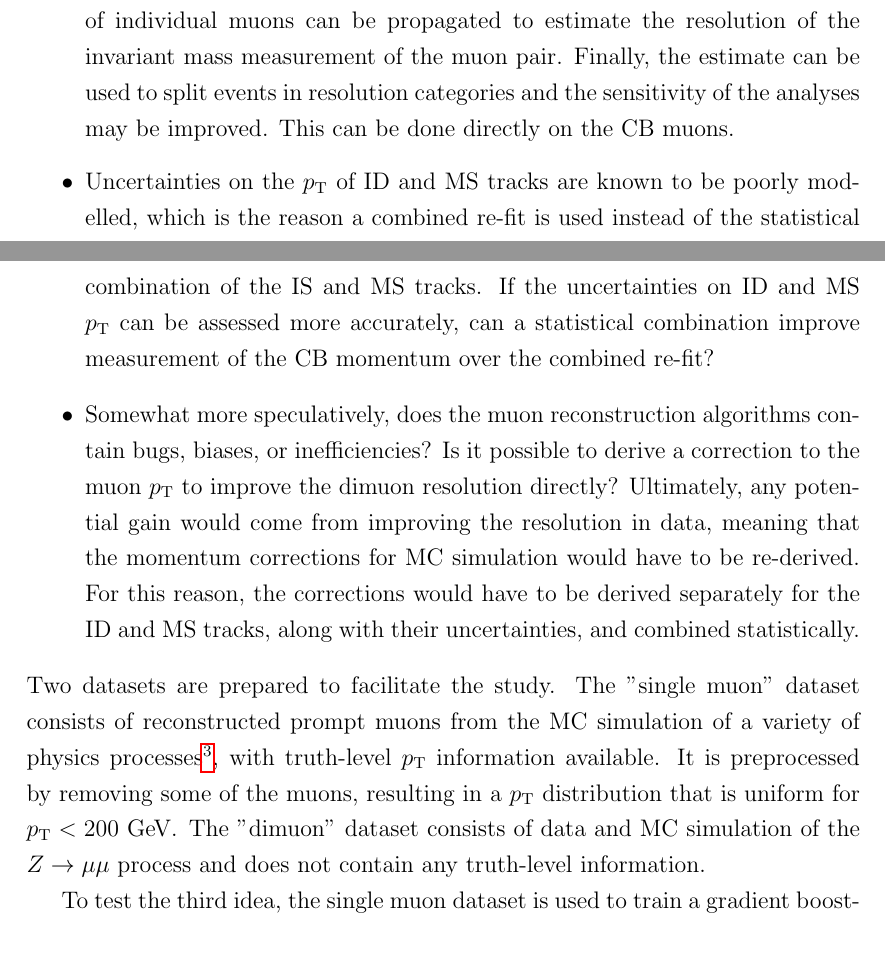
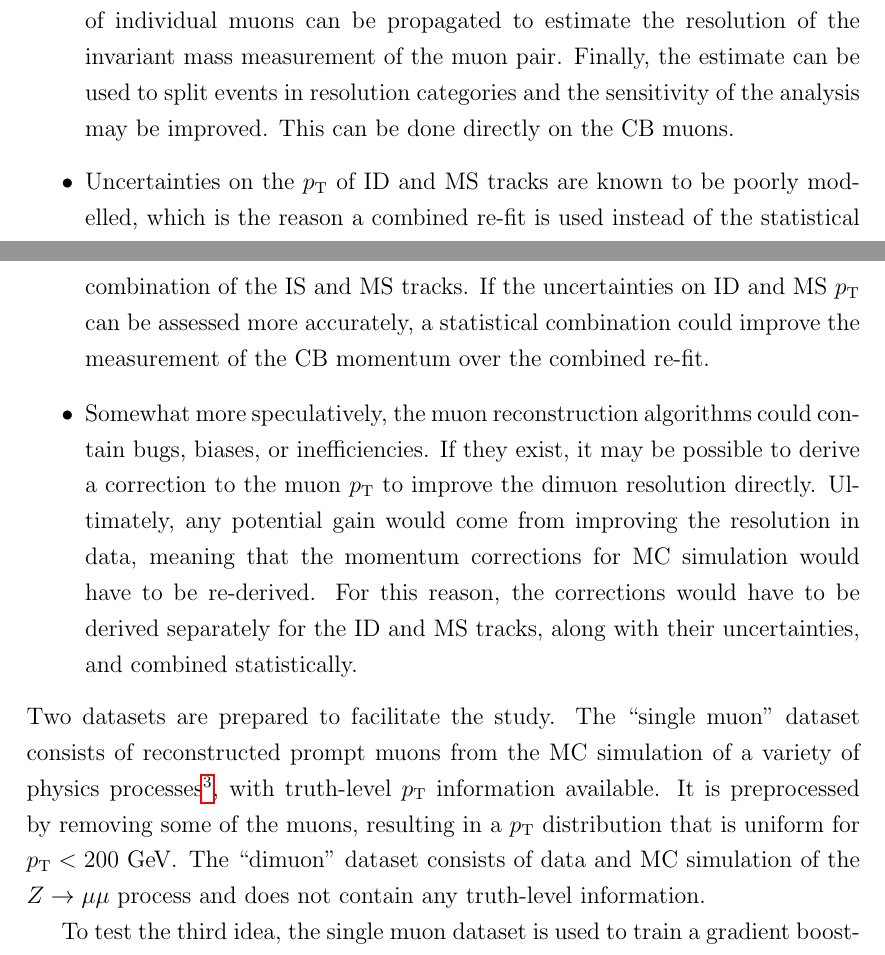
Before and after one commit to mzgubic/thesis, a LaTeX thesis (Hmumu.tex, which reads chapters/muons.tex): two parts of pages 46 and 47 of 57, joined at a grey line, cut so that both start at the same text. Compiled offline with pdfLaTeX.

Commit message:
fix tense in vader

```diff
--- a/chapters/muons.tex
+++ b/chapters/muons.tex
@@ -557,27 +557,31 @@ based on its kinematics and reconstruction quality metrics. The estimated
 resolution of individual muons can be propagated to estimate the resolution
 of the invariant mass measurement of the muon pair. Finally, the estimate
 can be used to split events in resolution categories and the sensitivity of
-the analyses may be improved. This can be done directly on the CB muons.
+the analysis may be improved. This can be done directly on the CB muons.
+
 \item Uncertainties on the $\pt$ of ID and MS tracks are known to be
 poorly modelled, which is the reason a combined re-fit is used instead of
 the statistical combination of the IS and MS tracks. If the uncertainties
-on ID and MS $\pt$ can be assessed more accurately, can a statistical
-combination improve measurement of the CB momentum over the combined re-fit?
-\item Somewhat more speculatively, does the muon reconstruction
-algorithms contain bugs, biases, or inefficiencies? Is it possible to
+on ID and MS $\pt$ can be assessed more accurately, a statistical
+combination could improve the measurement of the CB momentum over the
+combined re-fit.
+
+\item Somewhat more speculatively, the muon reconstruction
+algorithms could contain bugs, biases, or inefficiencies. If they exist,
+it may be possible to
 derive a correction to the muon $\pt$ to improve the dimuon resolution
-directly? Ultimately, any potential gain would come from improving the
+directly. Ultimately, any potential gain would come from improving the
 resolution in data, meaning that the momentum corrections for MC
 simulation would have to be re-derived. For this reason, the
 corrections would have to be derived separately for the ID and MS
 tracks, along with their uncertainties, and combined statistically.
 \end{itemize}
-Two datasets are prepared to facilitate the study. The "single muon"
+Two datasets are prepared to facilitate the study. The ``single muon"
 dataset consists of reconstructed prompt muons from the MC simulation
 of a variety of physics processes\footnote{no $\zmumu$ to avoid overlap
 with the dimuon dataset}, with truth-level $\pt$ information
 available. It is preprocessed by removing some of the muons, resulting
-in a $\pt$ distribution that is uniform for $\pt < 200~\GeV$. The "dimuon"
+in a $\pt$ distribution that is uniform for $\pt < 200~\GeV$. The ``dimuon"
 dataset consists of data and MC simulation of the $\zmumu$ process
 and does not contain any truth-level information.
 
```
